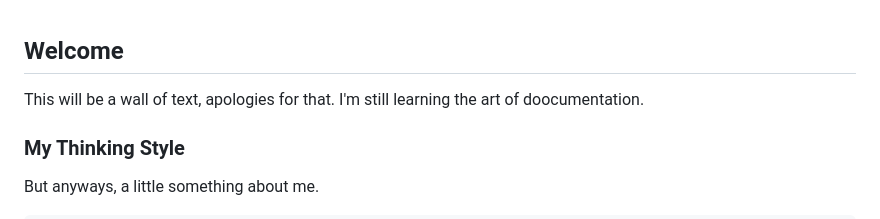
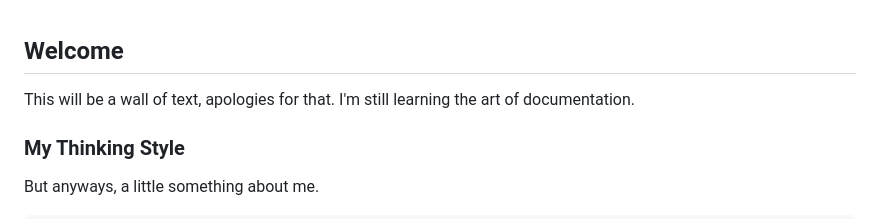
Before and after one commit to Iteranya/Iteranya, a Markdown page: README.md, the part around the change. Drawn GitHub-style.

```diff
--- a/README.md
+++ b/README.md
@@ -1,6 +1,6 @@
 ## Welcome
 
-This will be a wall of text, apologies for that. I'm still learning the art of doocumentation.
+This will be a wall of text, apologies for that. I'm still learning the art of documentation.
 
 ### My Thinking Style
 
```
